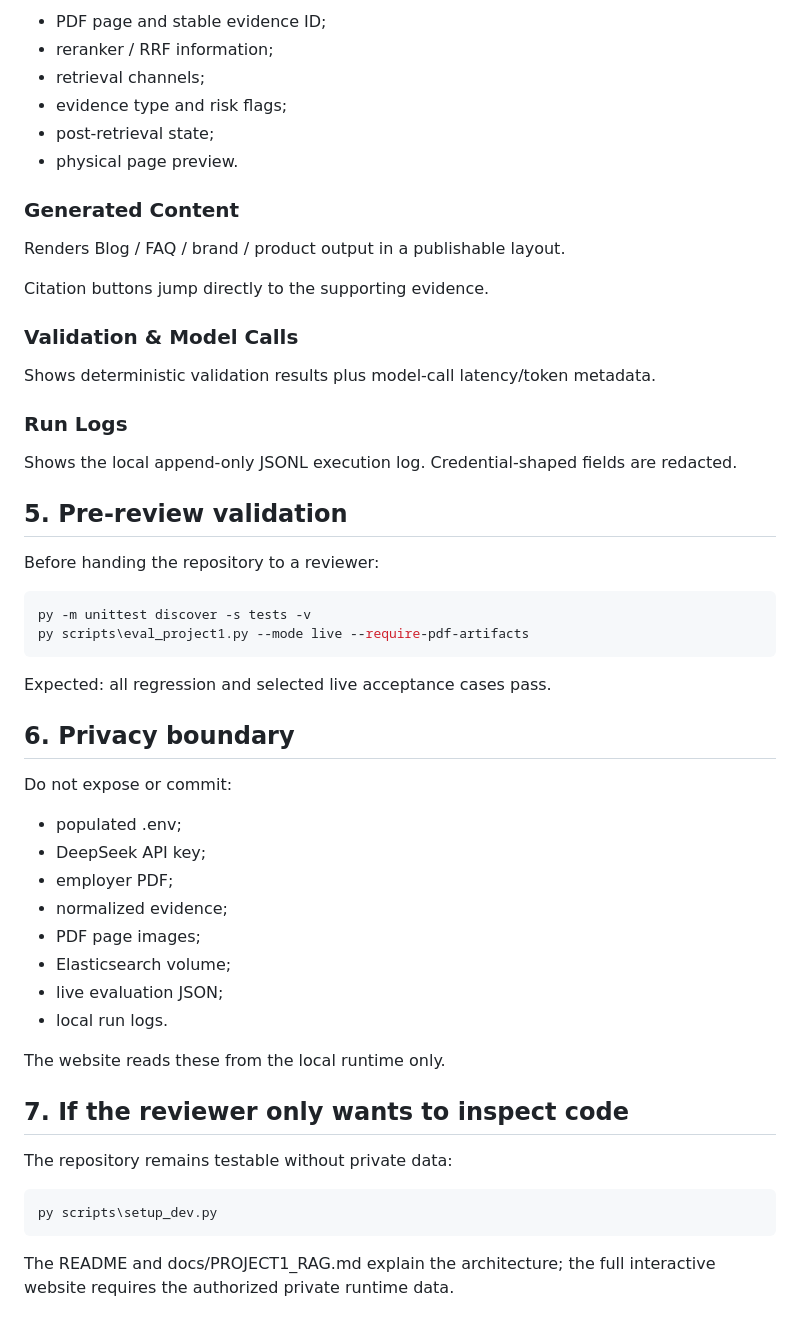
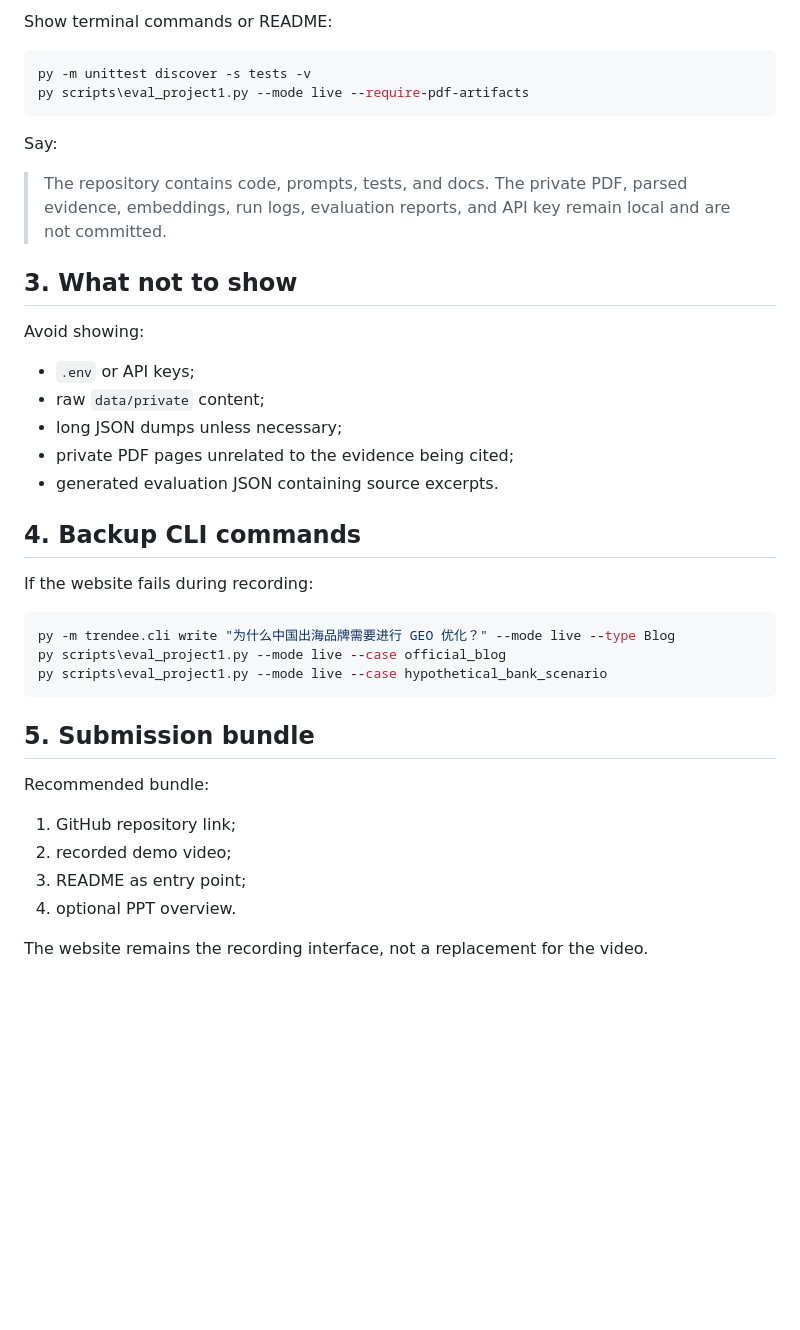
Before and after one commit to chromiii/WANXI-RAG, a Markdown page: docs/DEMO.md, the part around one of its changes. GitHub-like rendering; blank space fills up the shorter version.

```diff
--- a/docs/DEMO.md
+++ b/docs/DEMO.md
@@ -141,56 +112,41 @@ Shows each candidate’s:
-- PDF page and stable evidence ID;
-- reranker / RRF information;
-- retrieval channels;
-- evidence type and risk flags;
-- post-retrieval state;
-- physical page preview.
-
-### Generated Content
-
-Renders Blog / FAQ / brand / product output in a publishable layout.
-
-Citation buttons jump directly to the supporting evidence.
-
-### Validation & Model Calls
-
-Shows deterministic validation results plus model-call latency/token metadata.
-
-### Run Logs
-
-Shows the local append-only JSONL execution log. Credential-shaped fields are redacted.
-
-## 5. Pre-review validation
-
-Before handing the repository to a reviewer:
+Show terminal commands or README:
 
 ~~~powershell
 py -m unittest discover -s tests -v
 py scripts\eval_project1.py --mode live --require-pdf-artifacts
 ~~~
 
-Expected: all regression and selected live acceptance cases pass.
+Say:
 
-## 6. Privacy boundary
+> The repository contains code, prompts, tests, and docs. The private PDF, parsed evidence, embeddings, run logs, evaluation reports, and API key remain local and are not committed.
 
-Do not expose or commit:
+## 3. What not to show
 
-- populated .env;
-- DeepSeek API key;
-- employer PDF;
-- normalized evidence;
-- PDF page images;
-- Elasticsearch volume;
-- live evaluation JSON;
-- local run logs.
+Avoid showing:
 
-The website reads these from the local runtime only.
+- `.env` or API keys;
+- raw `data/private` content;
+- long JSON dumps unless necessary;
+- private PDF pages unrelated to the evidence being cited;
+- generated evaluation JSON containing source excerpts.
 
-## 7. If the reviewer only wants to inspect code
+## 4. Backup CLI commands
 
-The repository remains testable without private data:
+If the website fails during recording:
 
 ~~~powershell
-py scripts\setup_dev.py
+py -m trendee.cli write "为什么中国出海品牌需要进行 GEO 优化？" --mode live --type Blog
+py scripts\eval_project1.py --mode live --case official_blog
+py scripts\eval_project1.py --mode live --case hypothetical_bank_scenario
 ~~~
 
-The README and docs/PROJECT1_RAG.md explain the architecture; the full interactive website requires the authorized private runtime data.
+## 5. Submission bundle
+
+Recommended bundle:
+
+1. GitHub repository link;
+2. recorded demo video;
+3. README as entry point;
+4. optional PPT overview.
+
+The website remains the recording interface, not a replacement for the video.
```
Also changed, not shown: other parts of docs/DEMO.md (+61 -90 lines).
